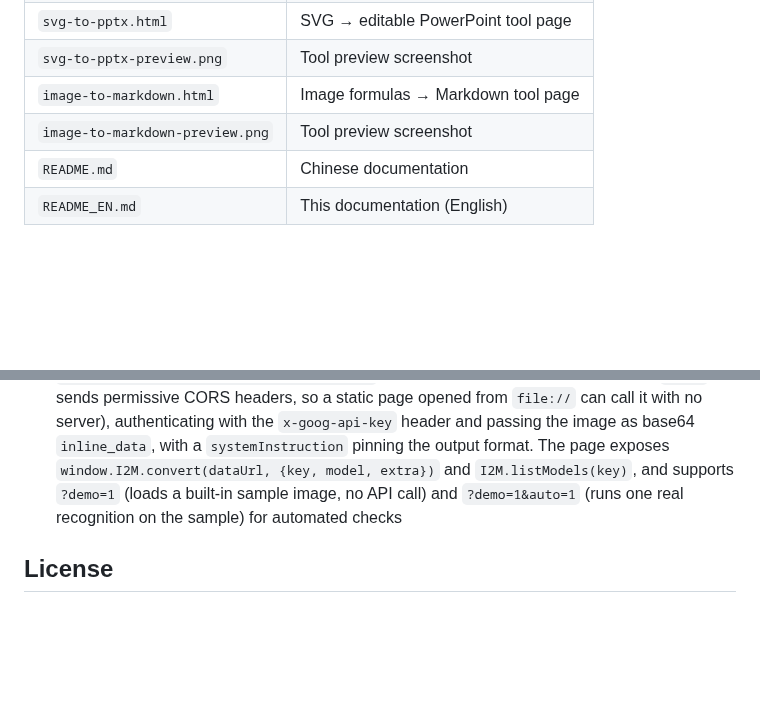
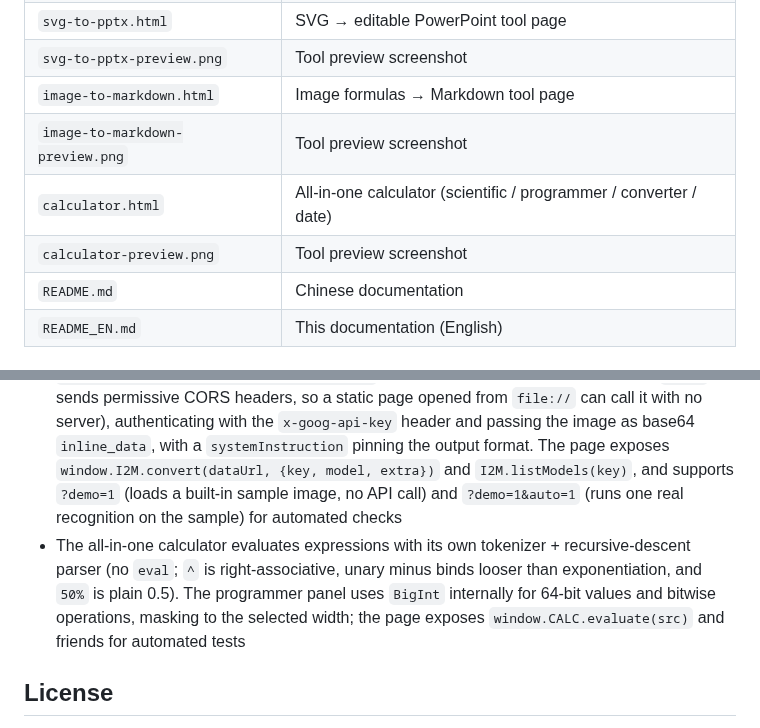
Before and after one commit to Shy1011/Tools, a Markdown page: README_EN.md, 2 parts joined by grey strips. GitHub-like rendering; blank space fills up the shorter version.

```diff
--- a/README_EN.md
+++ b/README_EN.md
@@ -112,6 +128,8 @@ Before you start you need:
 | `svg-to-pptx-preview.png` | Tool preview screenshot |
 | `image-to-markdown.html` | Image formulas → Markdown tool page |
 | `image-to-markdown-preview.png` | Tool preview screenshot |
+| `calculator.html` | All-in-one calculator (scientific / programmer / converter / date) |
+| `calculator-preview.png` | Tool preview screenshot |
 | `README.md` | Chinese documentation |
 | `README_EN.md` | This documentation (English) |
 
@@ -122,6 +140,7 @@ Before you start you need:
 - In the plotter, title / axis label positions and curve data are saved locally in the current browser; log axes automatically skip 0 and negative values
 - The SVG → PPT tool parses SVG with the browser DOM (so CSS / class / `style` rules and `transform` are resolved for free) and then writes the PPTX and ZIP packages directly from the DrawingML specification — hence no third-party library. The page also exposes `window.S2P.convert(...)` plus the `?qa=` / `?qaFile=` entry points used by the automated regression checks
 - The image → Markdown tool calls Google Gemini's `generativelanguage.googleapis.com/v1beta` endpoint directly from the browser with `fetch` (it sends permissive CORS headers, so a static page opened from `file://` can call it with no server), authenticating with the `x-goog-api-key` header and passing the image as base64 `inline_data`, with a `systemInstruction` pinning the output format. The page exposes `window.I2M.convert(dataUrl, {key, model, extra})` and `I2M.listModels(key)`, and supports `?demo=1` (loads a built-in sample image, no API call) and `?demo=1&auto=1` (runs one real recognition on the sample) for automated checks
+- The all-in-one calculator evaluates expressions with its own tokenizer + recursive-descent parser (no `eval`; `^` is right-associative, unary minus binds looser than exponentiation, and `50%` is plain 0.5). The programmer panel uses `BigInt` internally for 64-bit values and bitwise operations, masking to the selected width; the page exposes `window.CALC.evaluate(src)` and friends for automated tests
 
 ## License
 
```
Also changed, not shown: other parts of README_EN.md (+16 -0 lines), calculator-preview.png (added), 3 other files.
